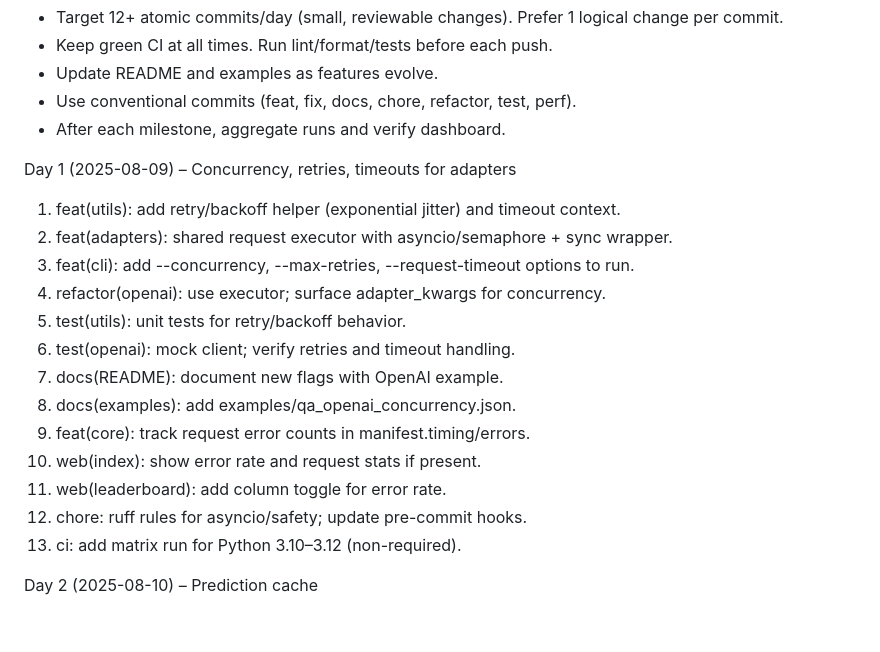
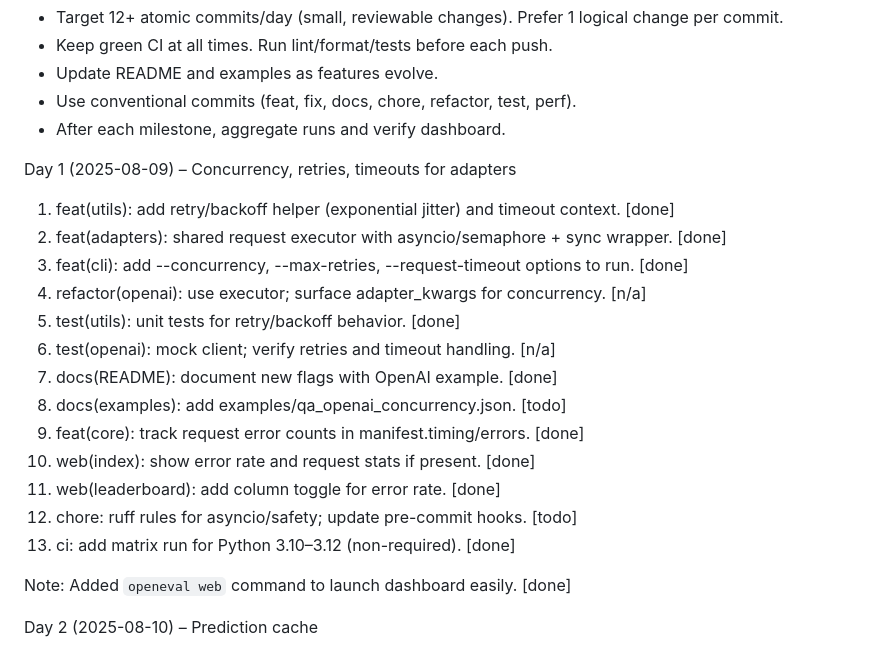
Before and after one commit to rajatsainju2025/openeval-lab, a Markdown page: docs/10-day-contribution-plan.md, the part around the change. Drawn GitHub-style; blank space fills up the shorter version.

Commit message:
docs(plan): check off Day 1 items and note new  command

```diff
--- a/docs/10-day-contribution-plan.md
+++ b/docs/10-day-contribution-plan.md
@@ -11,19 +11,21 @@ Guidelines
 - After each milestone, aggregate runs and verify dashboard.
 
 Day 1 (2025-08-09) – Concurrency, retries, timeouts for adapters
-1) feat(utils): add retry/backoff helper (exponential jitter) and timeout context.
-2) feat(adapters): shared request executor with asyncio/semaphore + sync wrapper.
-3) feat(cli): add --concurrency, --max-retries, --request-timeout options to run.
-4) refactor(openai): use executor; surface adapter_kwargs for concurrency.
-5) test(utils): unit tests for retry/backoff behavior.
-6) test(openai): mock client; verify retries and timeout handling.
-7) docs(README): document new flags with OpenAI example.
-8) docs(examples): add examples/qa_openai_concurrency.json.
-9) feat(core): track request error counts in manifest.timing/errors.
-10) web(index): show error rate and request stats if present.
-11) web(leaderboard): add column toggle for error rate.
-12) chore: ruff rules for asyncio/safety; update pre-commit hooks.
-13) ci: add matrix run for Python 3.10–3.12 (non-required).
+1) feat(utils): add retry/backoff helper (exponential jitter) and timeout context. [done]
+2) feat(adapters): shared request executor with asyncio/semaphore + sync wrapper. [done]
+3) feat(cli): add --concurrency, --max-retries, --request-timeout options to run. [done]
+4) refactor(openai): use executor; surface adapter_kwargs for concurrency. [n/a]
+5) test(utils): unit tests for retry/backoff behavior. [done]
+6) test(openai): mock client; verify retries and timeout handling. [n/a]
+7) docs(README): document new flags with OpenAI example. [done]
+8) docs(examples): add examples/qa_openai_concurrency.json. [todo]
+9) feat(core): track request error counts in manifest.timing/errors. [done]
+10) web(index): show error rate and request stats if present. [done]
+11) web(leaderboard): add column toggle for error rate. [done]
+12) chore: ruff rules for asyncio/safety; update pre-commit hooks. [todo]
+13) ci: add matrix run for Python 3.10–3.12 (non-required). [done]
+
+Note: Added `openeval web` command to launch dashboard easily. [done]
 
 Day 2 (2025-08-10) – Prediction cache
 1) feat(cache): add file-based cache (SQLite or JSONL) keyed by adapter/model/prompt hash.
```
